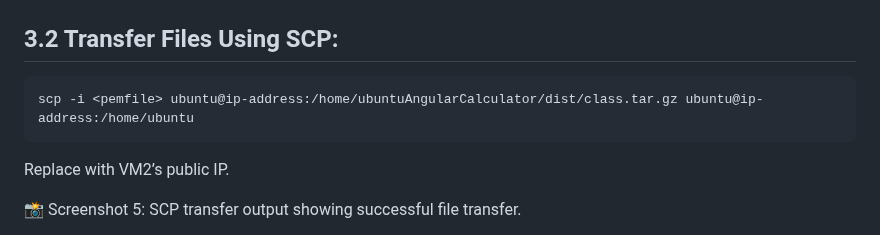
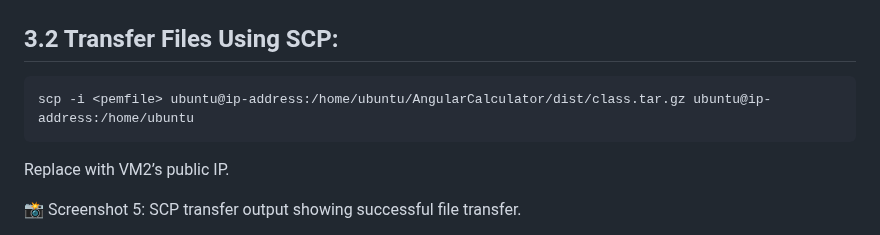
Before and after one commit to uday79936/Devops-Tasks, a Markdown page: Javascript/README.md, the part around the change. Rendered like a GitHub page.

````diff
--- a/Javascript/README.md
+++ b/Javascript/README.md
@@ -90,7 +90,7 @@ cd ~/AngularCalculator/dist/angularCalc
 
 ## 3.2 Transfer Files Using SCP:
 ```
-scp -i <pemfile> ubuntu@ip-address:/home/ubuntuAngularCalculator/dist/class.tar.gz ubuntu@ip-address:/home/ubuntu
+scp -i <pemfile> ubuntu@ip-address:/home/ubuntu/AngularCalculator/dist/class.tar.gz ubuntu@ip-address:/home/ubuntu
 ```
 
 Replace <vm2-ip> with VM2’s public IP.
````
